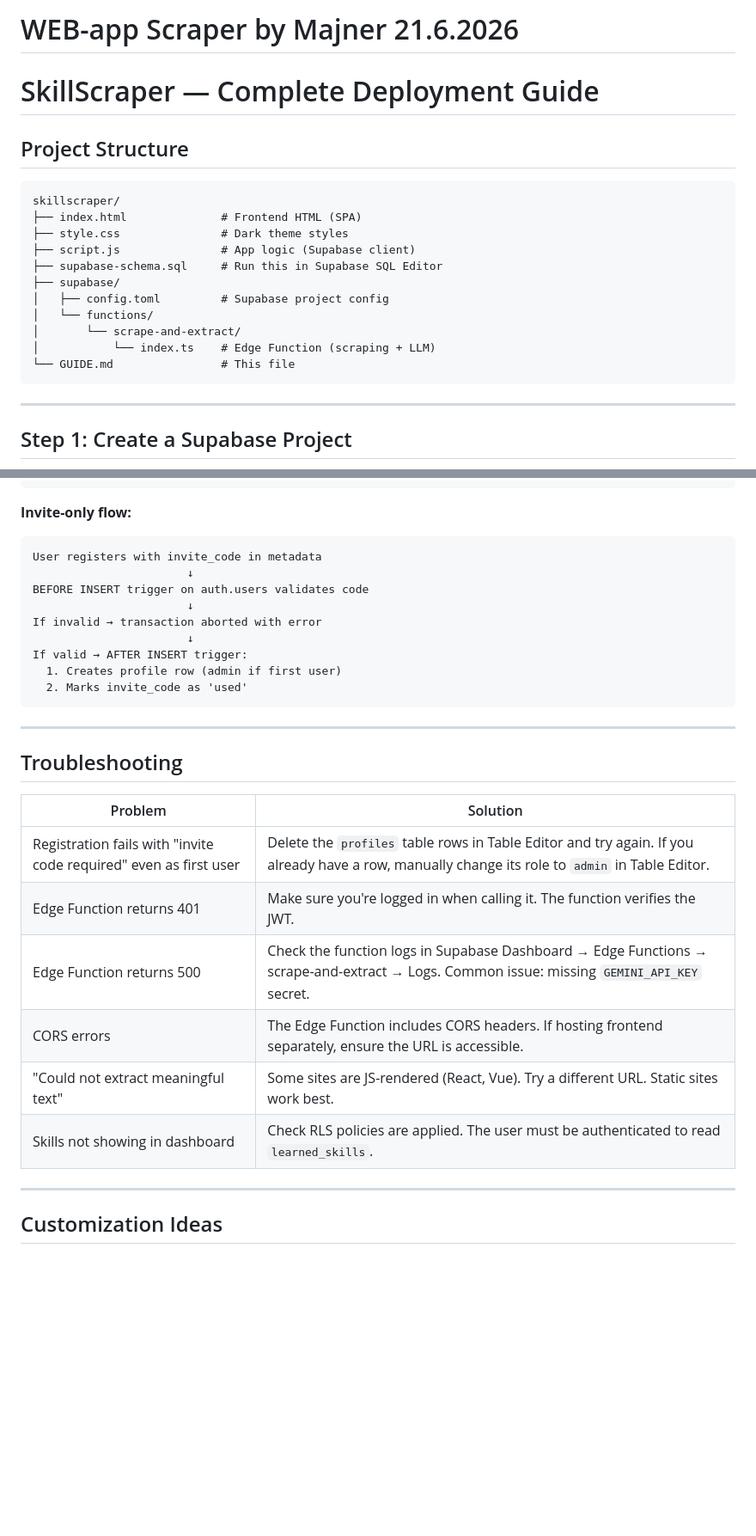
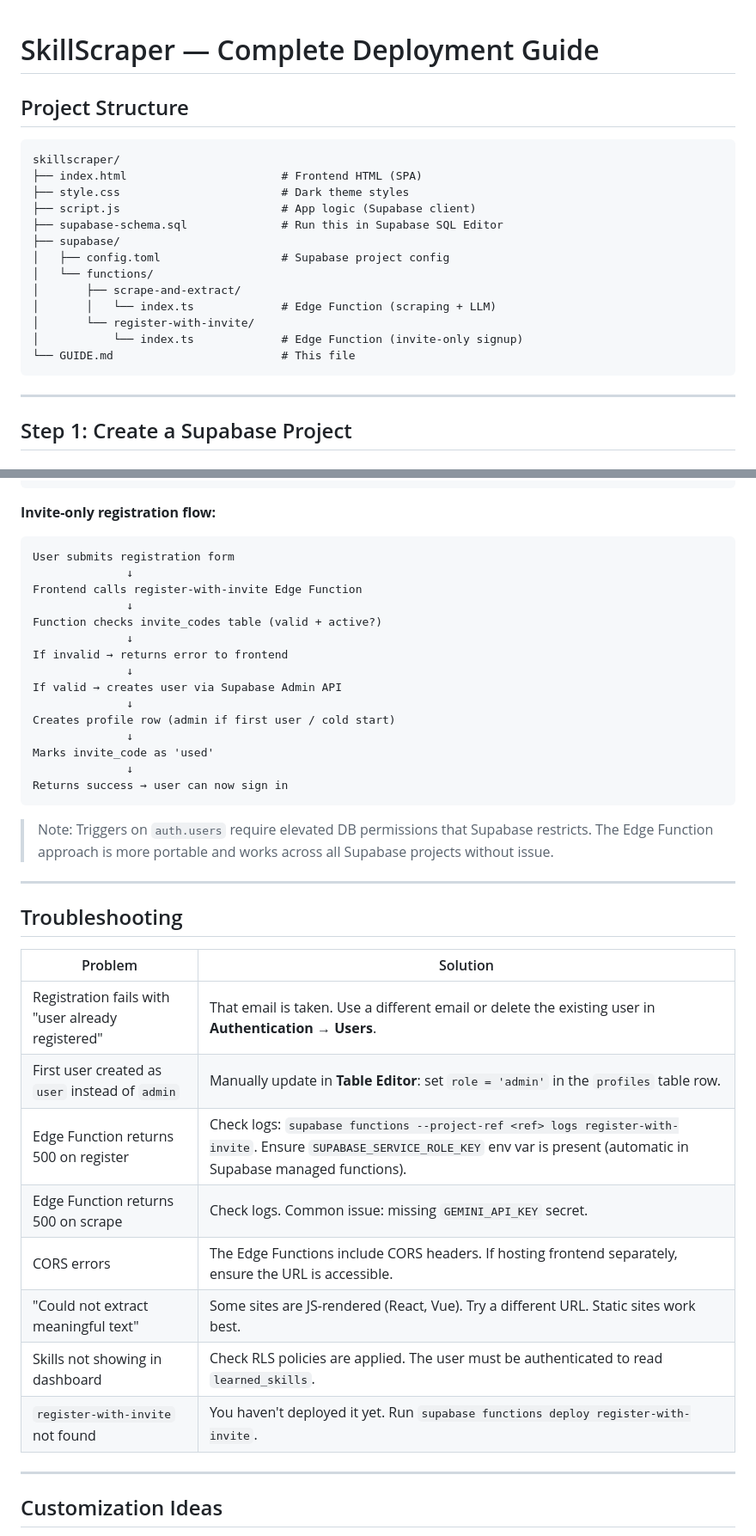
Before and after one commit to Tomiboyg/webapp-scraper, a Markdown page: README.md, 2 parts joined by grey strips. Shown at 86% size. Drawn GitHub-style; blank space fills up the shorter version.

````diff
--- a/README.md
+++ b/README.md
@@ -1,23 +1,21 @@
-# WEB-app Scraper by Majner 21.6.2026
-
-
-
 # SkillScraper — Complete Deployment Guide
 
 ## Project Structure
 
 ```
 skillscraper/
-├── index.html              # Frontend HTML (SPA)
-├── style.css               # Dark theme styles
-├── script.js               # App logic (Supabase client)
-├── supabase-schema.sql     # Run this in Supabase SQL Editor
+├── index.html                       # Frontend HTML (SPA)
+├── style.css                        # Dark theme styles
+├── script.js                        # App logic (Supabase client)
+├── supabase-schema.sql              # Run this in Supabase SQL Editor
 ├── supabase/
-│   ├── config.toml         # Supabase project config
+│   ├── config.toml                  # Supabase project config
 │   └── functions/
-│       └── scrape-and-extract/
-│           └── index.ts    # Edge Function (scraping + LLM)
-└── GUIDE.md                # This file
+│       ├── scrape-and-extract/
+│       │   └── index.ts             # Edge Function (scraping + LLM)
+│       └── register-with-invite/
+│           └── index.ts             # Edge Function (invite-only signup)
+└── GUIDE.md                         # This file
 ```
 
 ---
@@ -203,19 +206,27 @@ Skills inserted into `learned_skills` table (RLS enforced)
 Frontend re-renders skills grid
 ```
 
-**Invite-only flow:**
+**Invite-only registration flow:**
 
 ```
-User registers with invite_code in metadata
-                       ↓
-BEFORE INSERT trigger on auth.users validates code
-                       ↓
-If invalid → transaction aborted with error
-                       ↓
-If valid → AFTER INSERT trigger:
-  1. Creates profile row (admin if first user)
-  2. Marks invite_code as 'used'
+User submits registration form
+              ↓
+Frontend calls register-with-invite Edge Function
+              ↓
+Function checks invite_codes table (valid + active?)
+              ↓
+If invalid → returns error to frontend
+              ↓
+If valid → creates user via Supabase Admin API
+              ↓
+Creates profile row (admin if first user / cold start)
+              ↓
+Marks invite_code as 'used'
+              ↓
+Returns success → user can now sign in
 ```
+
+> Note: Triggers on `auth.users` require elevated DB permissions that Supabase restricts. The Edge Function approach is more portable and works across all Supabase projects without issue.
 
 ---
 
@@ -223,12 +234,14 @@ If valid → AFTER INSERT trigger:
 
 | Problem | Solution |
 |---------|----------|
-| Registration fails with "invite code required" even as first user | Delete the `profiles` table rows in Table Editor and try again. If you already have a row, manually change its role to `admin` in Table Editor. |
-| Edge Function returns 401 | Make sure you're logged in when calling it. The function verifies the JWT. |
-| Edge Function returns 500 | Check the function logs in Supabase Dashboard → Edge Functions → scrape-and-extract → Logs. Common issue: missing `GEMINI_API_KEY` secret. |
-| CORS errors | The Edge Function includes CORS headers. If hosting frontend separately, ensure the URL is accessible. |
+| Registration fails with "user already registered" | That email is taken. Use a different email or delete the existing user in **Authentication → Users**. |
+| First user created as `user` instead of `admin` | Manually update in **Table Editor**: set `role = 'admin'` in the `profiles` table row. |
+| Edge Function returns 500 on register | Check logs: `supabase functions --project-ref <ref> logs register-with-invite`. Ensure `SUPABASE_SERVICE_ROLE_KEY` env var is present (automatic in Supabase managed functions). |
+| Edge Function returns 500 on scrape | Check logs. Common issue: missing `GEMINI_API_KEY` secret. |
+| CORS errors | The Edge Functions include CORS headers. If hosting frontend separately, ensure the URL is accessible. |
 | "Could not extract meaningful text" | Some sites are JS-rendered (React, Vue). Try a different URL. Static sites work best. |
 | Skills not showing in dashboard | Check RLS policies are applied. The user must be authenticated to read `learned_skills`. |
+| `register-with-invite` not found | You haven't deployed it yet. Run `supabase functions deploy register-with-invite`. |
 
 ---
 
````
Also changed, not shown: other parts of README.md (+55 -43 lines).
